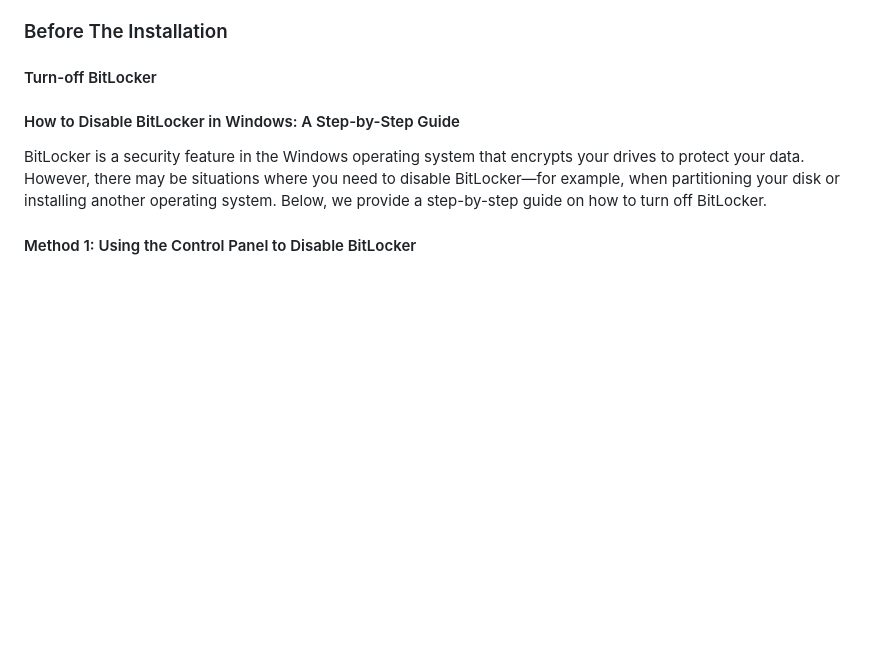
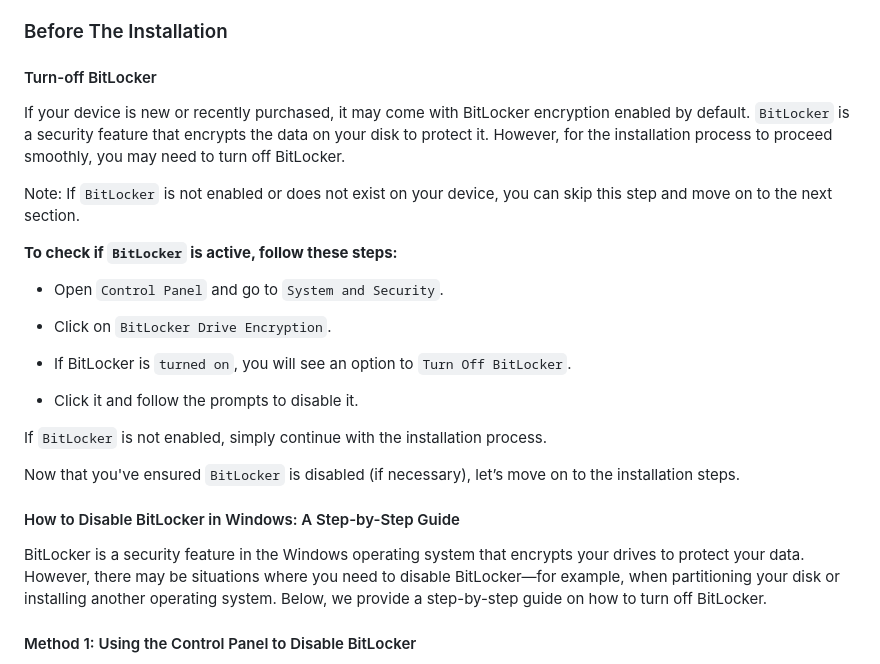
Before and after one commit to ismailhos3/CP2024, a Markdown page: UbuntuInstallation.md, the part around the change. Drawn GitHub-style; blank space fills up the shorter version.

```diff
--- a/UbuntuInstallation.md
+++ b/UbuntuInstallation.md
@@ -100,6 +100,26 @@ Our goal is to help you choose the most suitable installation method and guide y
 ### Before The Installation
 
 #### Turn-off BitLocker
+
+If your device is new or recently purchased, it may come with BitLocker encryption enabled by default.
+`BitLocker` is a security feature that encrypts the data on your disk to protect it.
+However, for the installation process to proceed smoothly, you may need to turn off BitLocker.
+
+Note: If `BitLocker` is not enabled or does not exist on your device, you can skip this step and move on to the next section.
+
+**To check if `BitLocker` is active, follow these steps:**
+
+- Open `Control Panel` and go to `System and Security`.
+
+- Click on `BitLocker Drive Encryption`.
+
+- If BitLocker is `turned on`, you will see an option to `Turn Off BitLocker`.
+
+- Click it and follow the prompts to disable it.
+
+If `BitLocker` is not enabled, simply continue with the installation process.
+
+Now that you've ensured `BitLocker` is disabled (if necessary), let’s move on to the installation steps.
 
 #### How to Disable BitLocker in Windows: A Step-by-Step Guide
 
```
